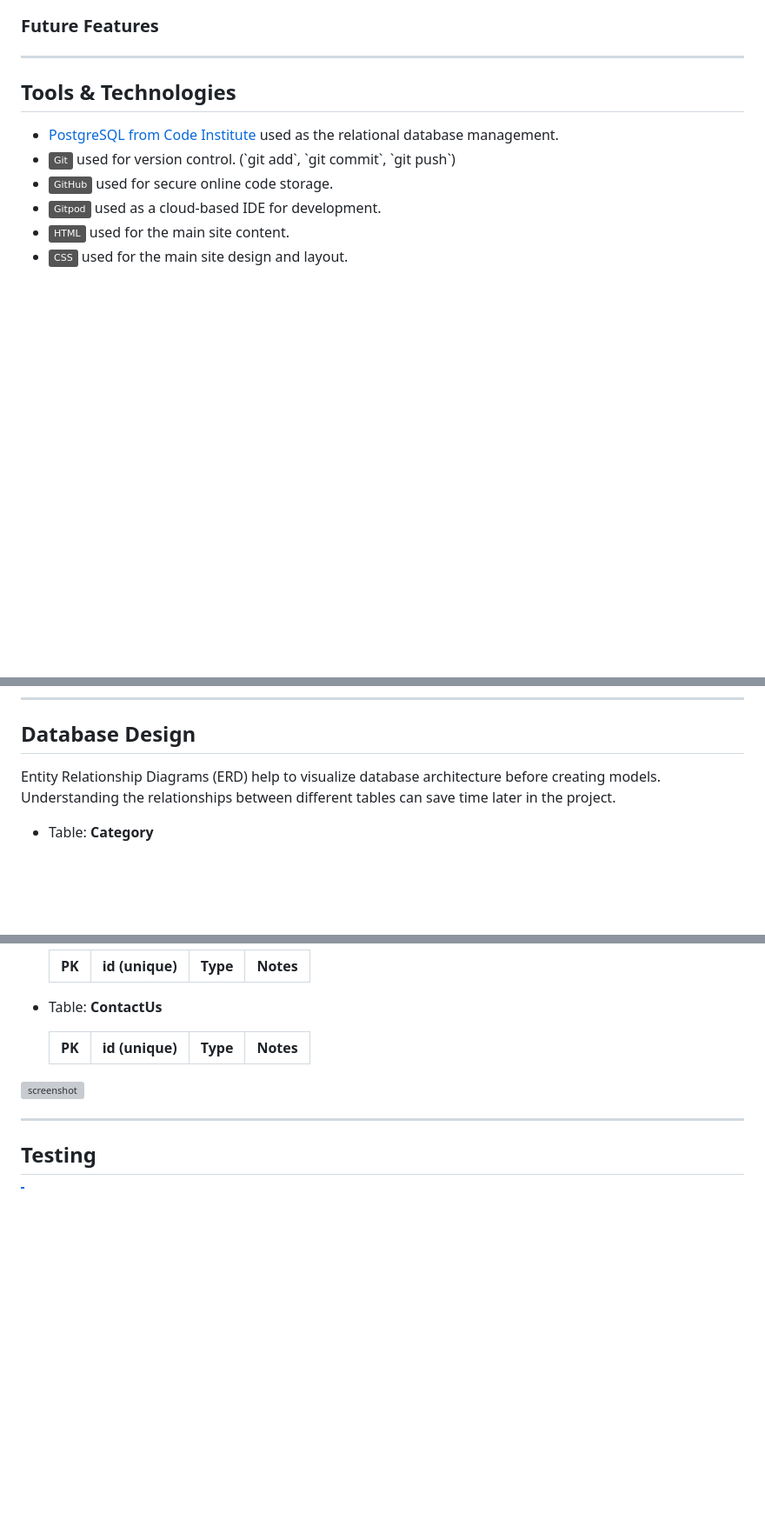
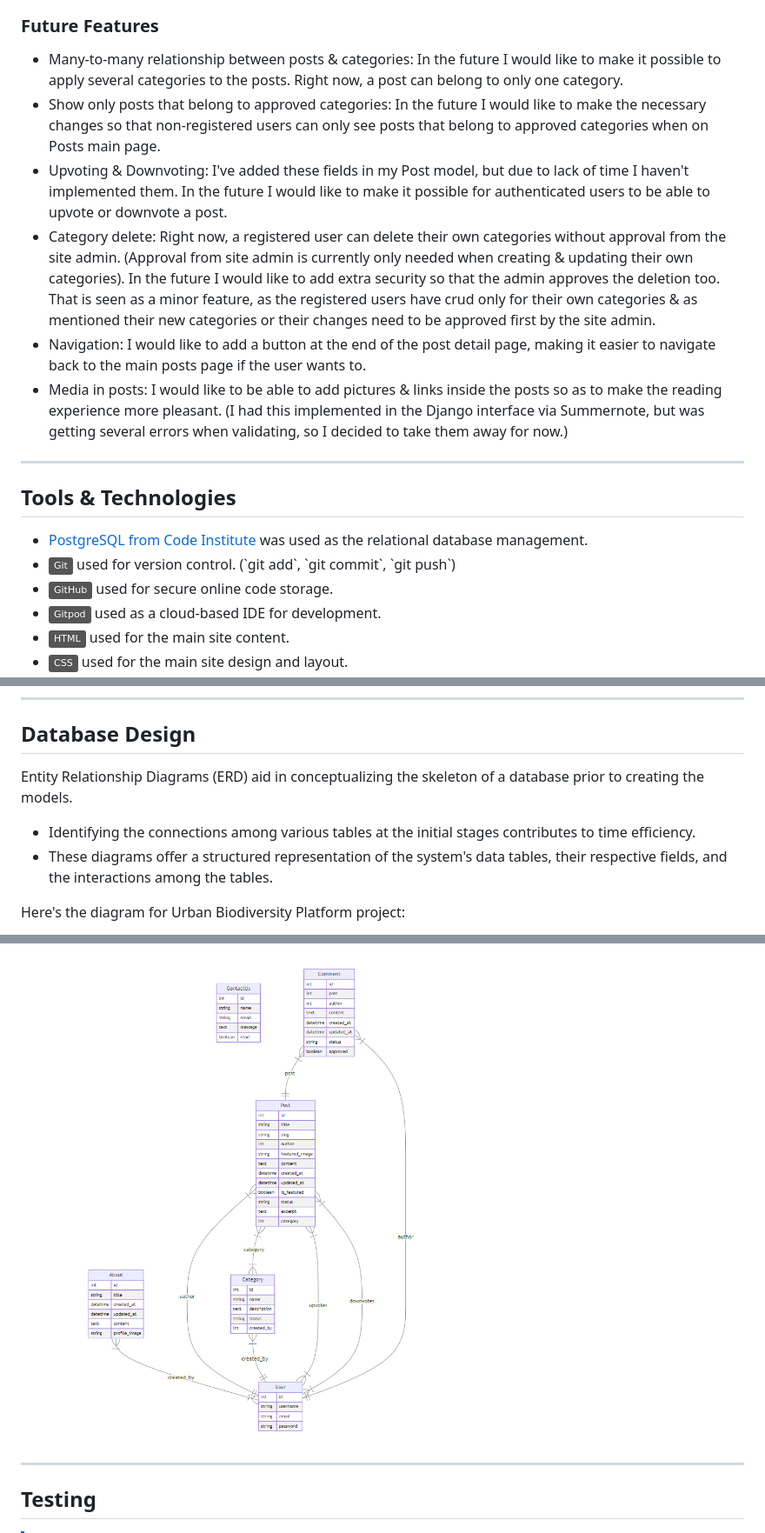
Before and after one commit to KikiBerg/urban-biodiversity-platform, a Markdown page: README.md, 3 parts joined by grey strips. Shown: that part at 87% size. GitHub-like rendering; pictures changed too: documentation/readme/ubp-erd-finalupdate.png (added); badges without logos; blank space fills up the shorter version; grey boxes are pictures that could not be loaded.

Commit message:
Readme: Future features & Database design

```diff
--- a/README.md
+++ b/README.md
@@ -235,11 +235,17 @@ I've prioritized my user stories using this method and used labels for my user s
 
 ### Future Features
 
+- Many-to-many relationship between posts & categories: In the future I would like to make it possible to apply several categories to the posts. Right now, a post can belong to only one category.
+- Show only posts that belong to approved categories: In the future I would like to make the necessary changes so that non-registered users can only see posts that belong to approved categories when on Posts main page.
+- Upvoting & Downvoting: I've added these fields in my Post model, but due to lack of time I haven't implemented them. In the future I would like to make it possible for authenticated users to be able to upvote or downvote a post.
+- Category delete: Right now, a registered user can delete their own categories without approval from the site admin. (Approval from site admin is currently only needed when creating & updating their own categories). In the future I would like to add extra security so that the admin approves the deletion too. That is seen as a minor feature, as the registered users have crud only for their own categories & as mentioned their new categories or their changes need to be approved first by the site admin.
+- Navigation: I would like to add a button at the end of the post detail page, making it easier to navigate back to the main posts page if the user wants to.
+- Media in posts: I would like to be able to add pictures & links inside the posts so as to make the reading experience more pleasant. (I had this implemented in the Django interface via Summernote, but was getting several errors when validating, so I decided to take them away for now.)
 
 - - -
 
 ## Tools & Technologies
-- [PostgreSQL from Code Institute](https://dbs.ci-dbs.net/) used as the relational database management.
+- [PostgreSQL from Code Institute](https://dbs.ci-dbs.net/) was used as the relational database management.
 - [![Git](https://img.shields.io/badge/Git-grey?logo=git&logoColor=F05032)](https://git-scm.com) used for version control. (\`git add\`, \`git commit\`, \`git push\`)
 - [![Git](https://img.shields.io/badge/GitHub-grey?logo=github&logoColor=181717)](https://github.com) used for secure online code storage.
 - [![Gitpod](https://img.shields.io/badge/Gitpod-grey?logo=gitpod&logoColor=FFAE33)](https://gitpod.io) used as a cloud-based IDE for development.
@@ -258,8 +264,9 @@ I've prioritized my user stories using this method and used labels for my user s
 - - -
 
 ## Database Design
-Entity Relationship Diagrams (ERD) help to visualize database architecture before creating models.
-Understanding the relationships between different tables can save time later in the project.
+Entity Relationship Diagrams (ERD) aid in conceptualizing the skeleton of a database prior to creating the models.
+- Identifying the connections among various tables at the initial stages contributes to time efficiency.
+- These diagrams offer a structured representation of the system's data tables, their respective fields, and the interactions among the tables.
 
-- Table: **Category**
+Here's the diagram for Urban Biodiversity Platform project:
 
@@ -281,13 +342,5 @@ Understanding the relationships between different tables can save time later in
 
-    | **PK** | **id** (unique) | Type | Notes |
-    | --- | --- | --- | --- |
-
-- Table: **ContactUs**
-
-    | **PK** | **id** (unique) | Type | Notes |
-    | --- | --- | --- | --- |
-
-![screenshot](documentation/erd.png)
+![screenshot](documentation/readme/ubp-erd-finalupdate.png)
 
 - - -
 
```
Also changed, not shown: other parts of README.md (+63 -9 lines).
